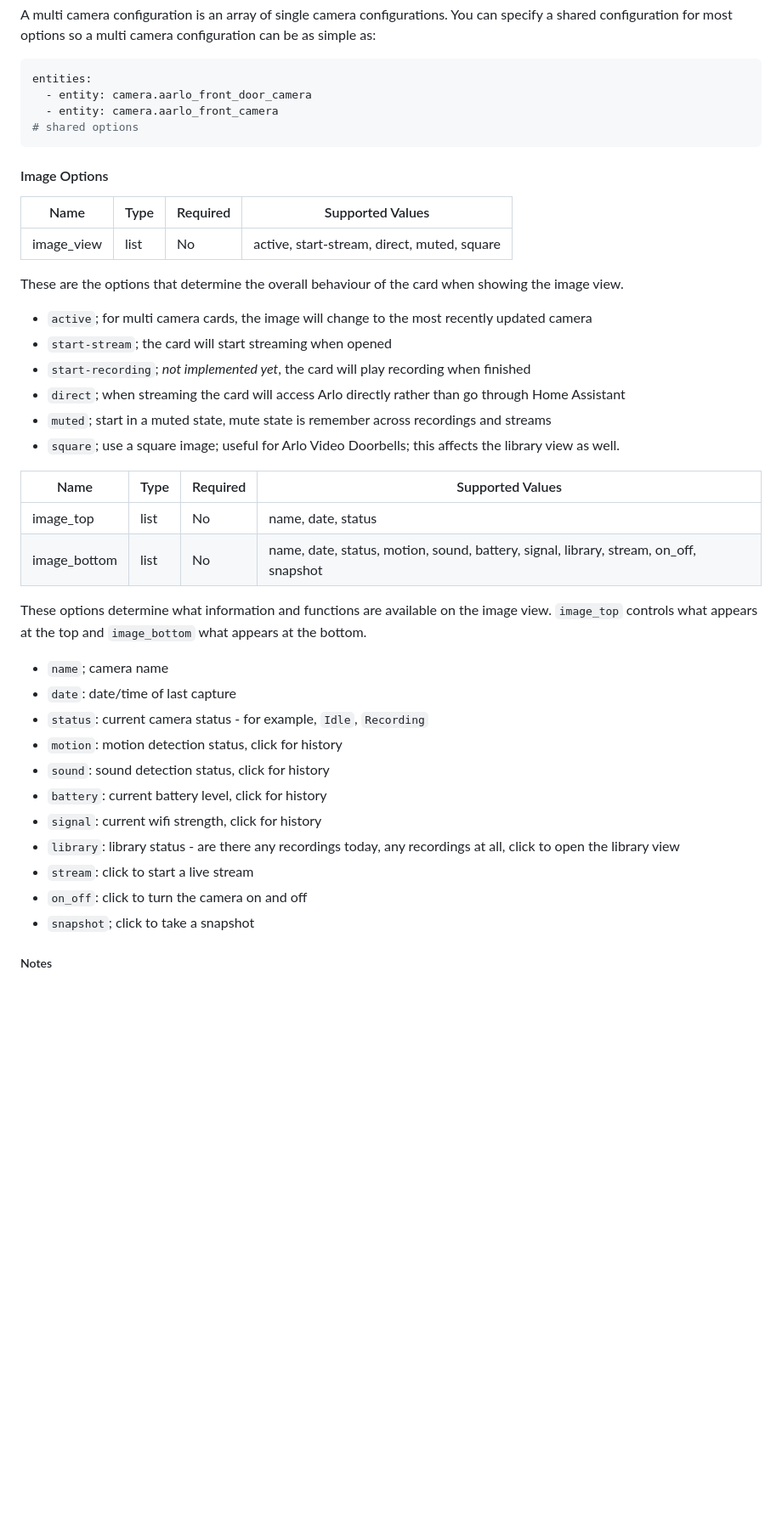
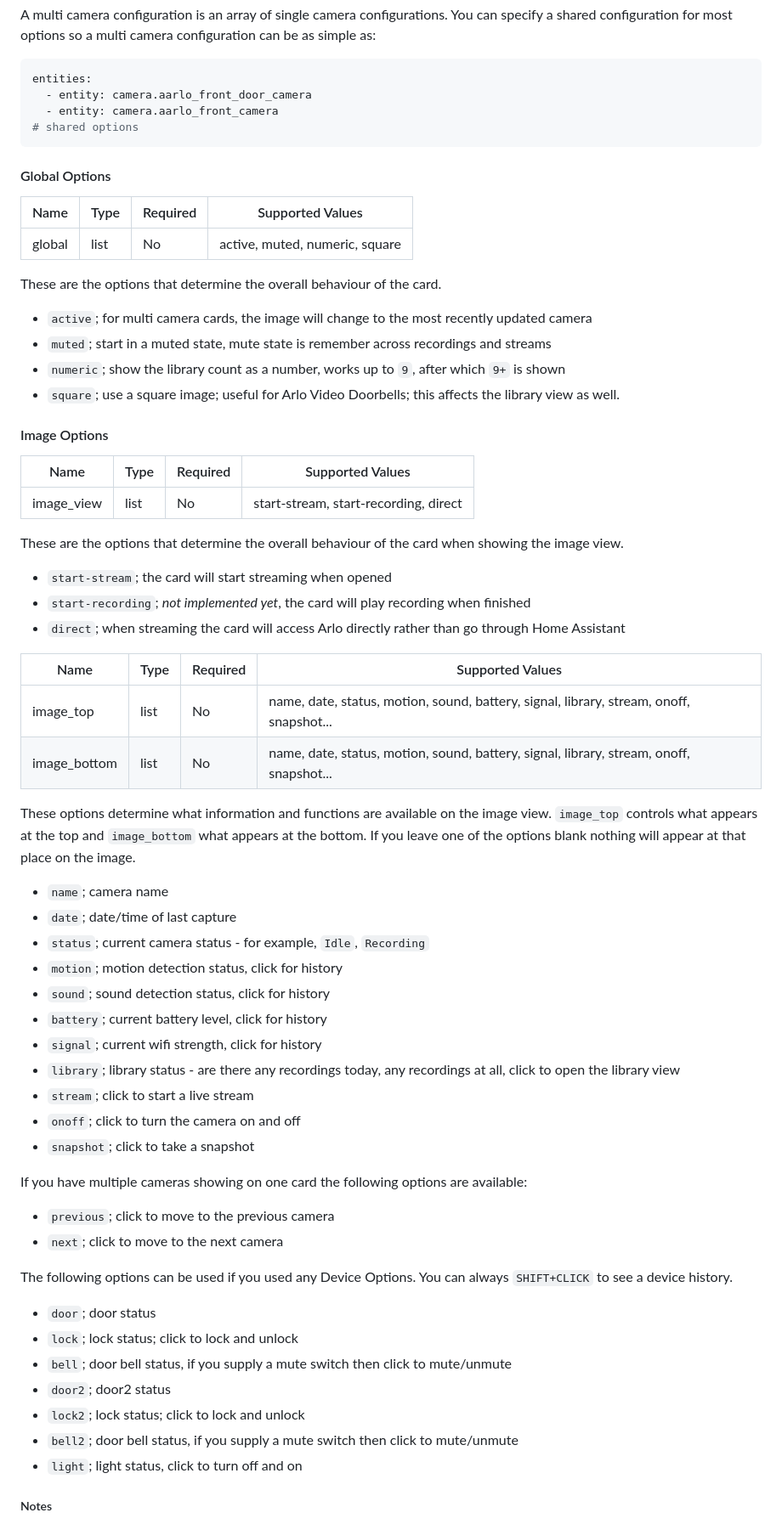
Before and after one commit to twrecked/lovelace-hass-aarlo, a Markdown page: README.md, the part around one of its changes. Shown at 85% size. Drawn GitHub-style; blank space fills up the shorter version.

````diff
--- a/README.md
+++ b/README.md
@@ -160,47 +160,76 @@ entities:
 # shared options
 ```
 
+#### Global Options
+
+| Name       | Type | Required | Supported Values                            |
+|------------|------|----------|---------------------------------------------|
+| global     | list | No       | active, muted, numeric, square              |
+
+These are the options that determine the overall behaviour of the card.
+- `active`; for multi camera cards, the image will change to the most recently
+  updated camera
+- `muted`; start in a muted state, mute state is remember across recordings
+  and streams
+- `numeric`; show the library count as a number, works up to `9`, after which
+  `9+` is shown
+- `square`; use a square image; useful for Arlo Video Doorbells; this affects
+  the library view as well.
+
+
 #### Image Options
 
 | Name       | Type | Required | Supported Values                            |
 |------------|------|----------|---------------------------------------------|
-| image_view | list | No       | active, start-stream, direct, muted, square |
+| image_view | list | No       | start-stream, start-recording, direct       |
 
 These are the options that determine the overall behaviour of the card when
 showing the image view.
-- `active`; for multi camera cards, the image will change to the most recently
-  updated camera
 - `start-stream`; the card will start streaming when opened
 - `start-recording`; _not implemented yet_, the card will play recording when
   finished
 - `direct`; when streaming the card will access Arlo directly rather than go
   through Home Assistant
-- `muted`; start in a muted state, mute state is remember across recordings
-  and streams
-- `square`; use a square image; useful for Arlo Video Doorbells; this affects
-  the library view as well.
 
 
-| Name         | Type | Required | Supported Values                                                                      |
-|--------------|------|----------|---------------------------------------------------------------------------------------|
-| image_top    | list | No       | name, date, status                                                                    |
-| image_bottom | list | No       | name, date, status, motion, sound, battery, signal, library, stream, on_off, snapshot |
+| Name         | Type | Required | Supported Values                                                                        |
+|--------------|------|----------|-----------------------------------------------------------------------------------------|
+| image_top    | list | No       | name, date, status, motion, sound, battery, signal, library, stream, onoff, snapshot... |
+| image_bottom | list | No       | name, date, status, motion, sound, battery, signal, library, stream, onoff, snapshot... |
 
 These options determine what information and functions are available on the
 image view. `image_top` controls what appears at the top and `image_bottom`
-what appears at the bottom.
+what appears at the bottom. If you leave one of the options blank nothing will
+appear at that place on the image.
   - `name`; camera name
-  - `date`: date/time of last capture
-  - `status`: current camera status - for example, `Idle`, `Recording`
-  - `motion`: motion detection status, click for history
-  - `sound`: sound detection status, click for history
-  - `battery`: current battery level, click for history
-  - `signal`: current wifi strength, click for history
-  - `library`: library status - are there any recordings today, any recordings at
+  - `date`; date/time of last capture
+  - `status`; current camera status - for example, `Idle`, `Recording`
+  - `motion`; motion detection status, click for history
+  - `sound`; sound detection status, click for history
+  - `battery`; current battery level, click for history
+  - `signal`; current wifi strength, click for history
+  - `library`; library status - are there any recordings today, any recordings at
     all, click to open the library view
-  - `stream`: click to start a live stream
-  - `on_off`: click to turn the camera on and off
+  - `stream`; click to start a live stream
+  - `onoff`; click to turn the camera on and off
   - `snapshot`; click to take a snapshot
+
+If you have multiple cameras showing on one card the following options are
+available:
+  - `previous`; click to move to the previous camera
+  - `next`; click to move to the next camera
+
+The following options can be used if you used any Device Options. You can
+always `SHIFT+CLICK` to see a device history.
+  - `door`; door status
+  - `lock`; lock status; click to lock and unlock
+  - `bell`; door bell status, if you supply a mute switch then click to
+    mute/unmute
+  - `door2`; door2 status
+  - `lock2`; lock status; click to lock and unlock
+  - `bell2`; door bell status, if you supply a mute switch then click to
+    mute/unmute
+  - `light`; light status, click to turn off and on
 
 ##### Notes
 To get the `aarlo` Device sensors to work correctly you need to enable the
````
Also changed, not shown: other parts of README.md (+57 -0 lines), images/single-group.png (added), images/two-groups.png (added), 2 other files.
